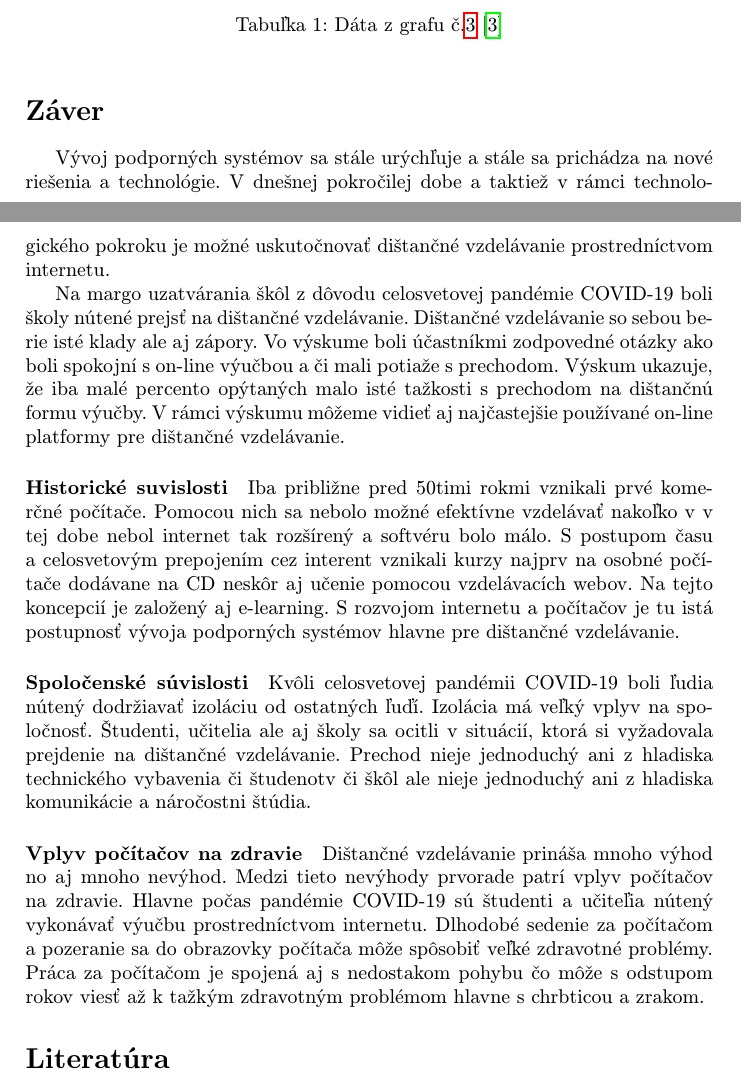
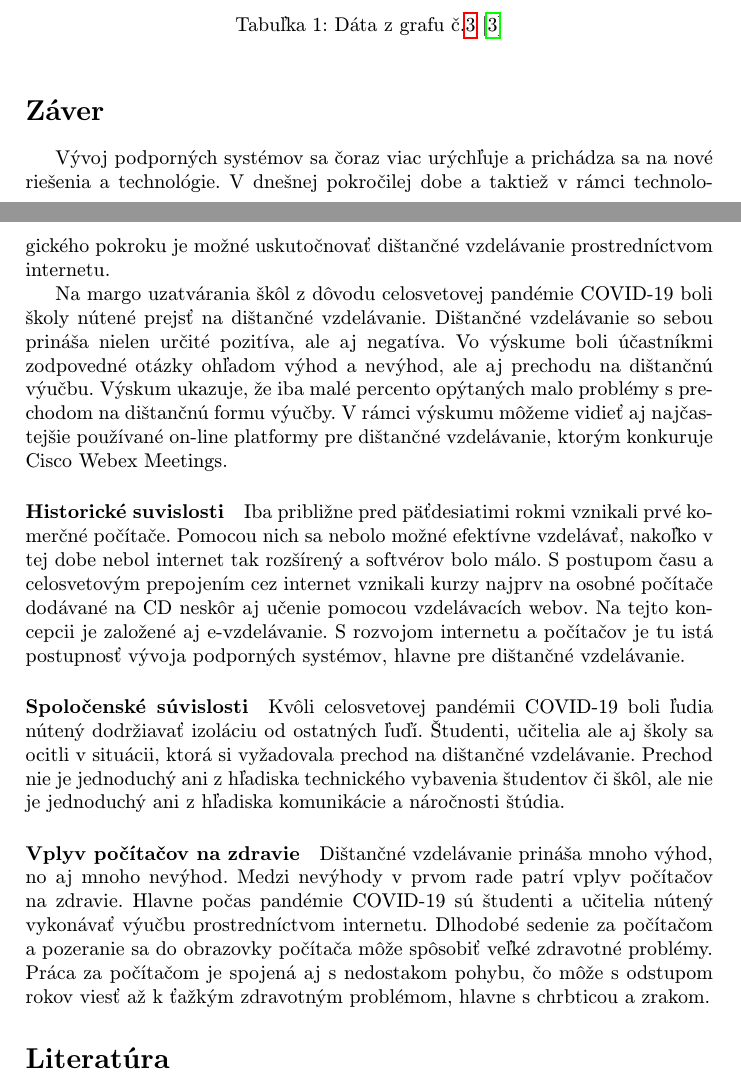
Before and after one commit to WhenGrill/MIP_ZS_2020, a LaTeX paper (clanok.tex): two parts of pages 6 and 7 of 7, joined at a grey line, cut so that both start at the same text. Compiled offline with pdfLaTeX.

Commit message:
Graf + Uprava Zaveru, Uvodu a Def.

```diff
--- a/clanok.tex
+++ b/clanok.tex
@@ -207,27 +209,31 @@ a 75,57\% je spokojných s možnosťou zúčasťnovať sa hodín bez ohľadu na
 \end{table}
 
 \section*{Záver}
-Vývoj podporných systémov sa stále urýchľuje a stále sa prichádza na nové riešenia a technológie. V dnešnej pokročilej dobe a taktiež v rámci technologického pokroku je možné uskutočnovať dištančné vzdelávanie prostredníctvom internetu.
+Vývoj podporných systémov sa čoraz viac urýchľuje a prichádza sa na nové riešenia a technológie.
+V dnešnej pokročilej dobe a taktiež v rámci technologického pokroku je možné uskutočnovať dištančné vzdelávanie prostredníctvom internetu.
 
-Na margo uzatvárania škôl z dôvodu celosvetovej pandémie COVID-19 boli školy nútené prejsť na dištančné vzdelávanie. Dištančné vzdelávanie so sebou berie isté klady ale aj zápory. Vo výskume boli účastníkmi zodpovedné otázky ako boli spokojní s on-line výučbou a či mali potiaže s prechodom.
-Výskum ukazuje, že iba malé percento opýtaných malo isté tažkosti s prechodom na dištančnú formu výučby. V rámci výskumu môžeme vidieť aj najčastejšie používané on-line platformy pre dištančné vzdelávanie.
+Na margo uzatvárania škôl z dôvodu celosvetovej pandémie COVID-19 boli školy nútené prejsť na dištančné vzdelávanie.
+Dištančné vzdelávanie so sebou prináša nielen určité pozitíva, ale aj negatíva.
+Vo výskume boli účastníkmi zodpovedné otázky ohľadom výhod a nevýhod, ale aj prechodu na dištančnú výučbu.
+Výskum ukazuje, že iba malé percento opýtaných malo problémy s prechodom na dištančnú formu výučby.
+V rámci výskumu môžeme vidieť aj najčastejšie používané on-line platformy pre dištančné vzdelávanie, ktorým konkuruje Cisco Webex Meetings.
 
 \paragraph{Historické suvislosti}
-Iba približne pred 50timi rokmi vznikali prvé komerčné počítače.
-Pomocou nich sa nebolo možné efektívne vzdelávať nakoľko v v tej dobe nebol internet tak rozšírený a softvéru bolo málo.
-S postupom času a celosvetovým prepojením cez interent vznikali kurzy najprv na osobné počítače dodávane na CD neskôr aj učenie pomocou vzdelávacích webov.
-Na tejto koncepcií je založený aj e-learning. S rozvojom internetu a počítačov je tu istá postupnosť vývoja podporných systémov hlavne pre dištančné vzdelávanie.
+Iba približne pred päťdesiatimi rokmi vznikali prvé komerčné počítače.
+Pomocou nich sa nebolo možné efektívne vzdelávať, nakoľko v tej dobe nebol internet tak rozšírený a softvérov bolo málo.
+S postupom času a celosvetovým prepojením cez internet vznikali kurzy najprv na osobné počítače dodávané na CD neskôr aj učenie pomocou vzdelávacích webov.
+Na tejto koncepcii je založené aj e-vzdelávanie. S rozvojom internetu a počítačov je tu istá postupnosť vývoja podporných systémov, hlavne pre dištančné vzdelávanie.
 
 \paragraph{Spoločenské súvislosti}
 Kvôli celosvetovej pandémii COVID-19 boli ľudia nútený dodržiavať izoláciu od ostatných ľuďí.
-Izolácia má veľký vplyv na spoločnosť. Študenti, učitelia ale aj školy sa ocitli v situácií, ktorá si vyžadovala prejdenie na dištančné vzdelávanie.
-Prechod nieje jednoduchý ani z hladiska technického vybavenia či študenotv či škôl ale nieje jednoduchý ani z hladiska komunikácie a náročostni štúdia.
+Študenti, učitelia ale aj školy sa ocitli v situácii, ktorá si vyžadovala prechod na dištančné vzdelávanie.
+Prechod nie je jednoduchý ani z hľadiska technického vybavenia študentov či škôl, ale nie je jednoduchý ani z hľadiska komunikácie a náročnosti štúdia.
 
 \paragraph{Vplyv počítačov na zdravie}
-Dištančné vzdelávanie prináša mnoho výhod no aj mnoho nevýhod. Medzi tieto nevýhody prvorade patrí vplyv počítačov na zdravie.
-Hlavne počas pandémie COVID-19 sú študenti a učiteľia nútený vykonávať výučbu prostredníctvom internetu.
+Dištančné vzdelávanie prináša mnoho výhod, no aj mnoho nevýhod. Medzi nevýhody v prvom rade patrí vplyv počítačov na zdravie.
+Hlavne počas pandémie COVID-19 sú študenti a učitelia nútený vykonávať výučbu prostredníctvom internetu.
 Dlhodobé sedenie za počítačom a pozeranie sa do obrazovky počítača môže spôsobiť veľké zdravotné problémy.
-Práca za počítačom je spojená aj s nedostakom pohybu čo môže s odstupom rokov viesť až k tažkým zdravotným problémom hlavne s chrbticou a zrakom.
+Práca za počítačom je spojená aj s nedostakom pohybu, čo môže s odstupom rokov viesť až k ťažkým zdravotným problémom, hlavne s chrbticou a zrakom.
 
 
 \bibliography{zdroje}
```
Also changed, not shown: clanok.pdf, clanok.tex (20 more changed lines), 1 other file.
